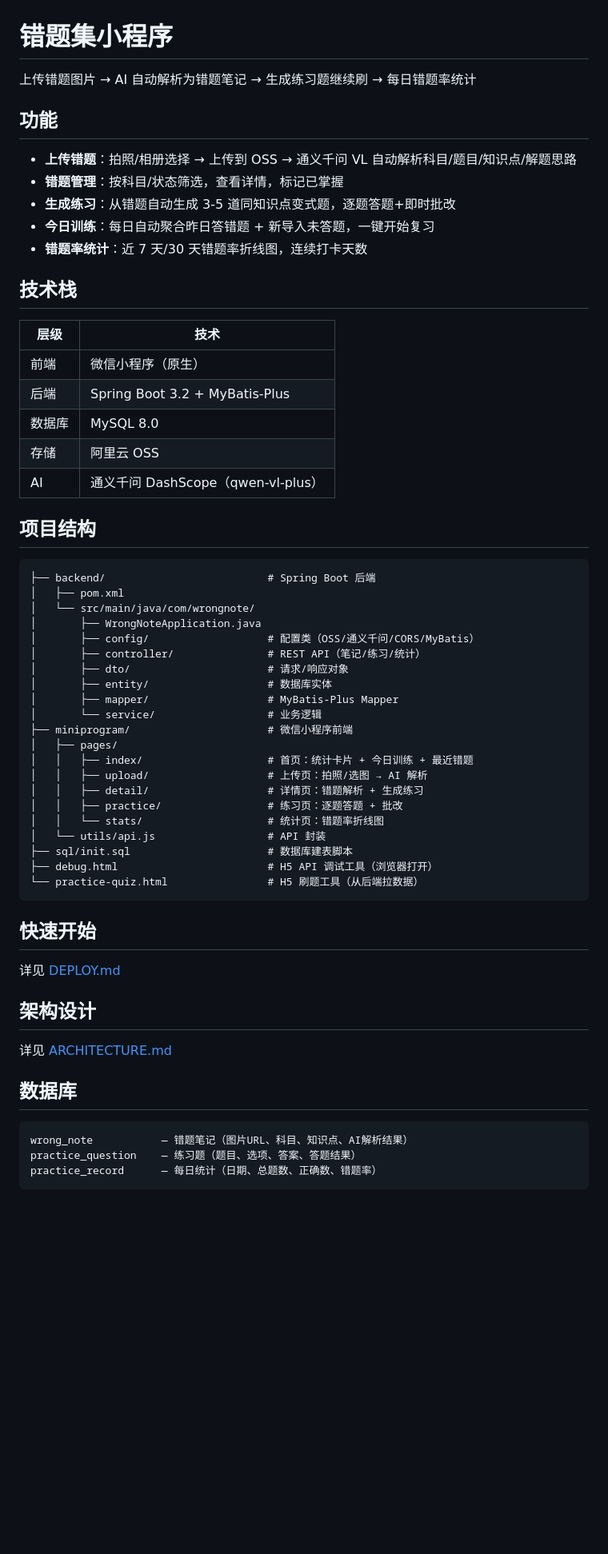
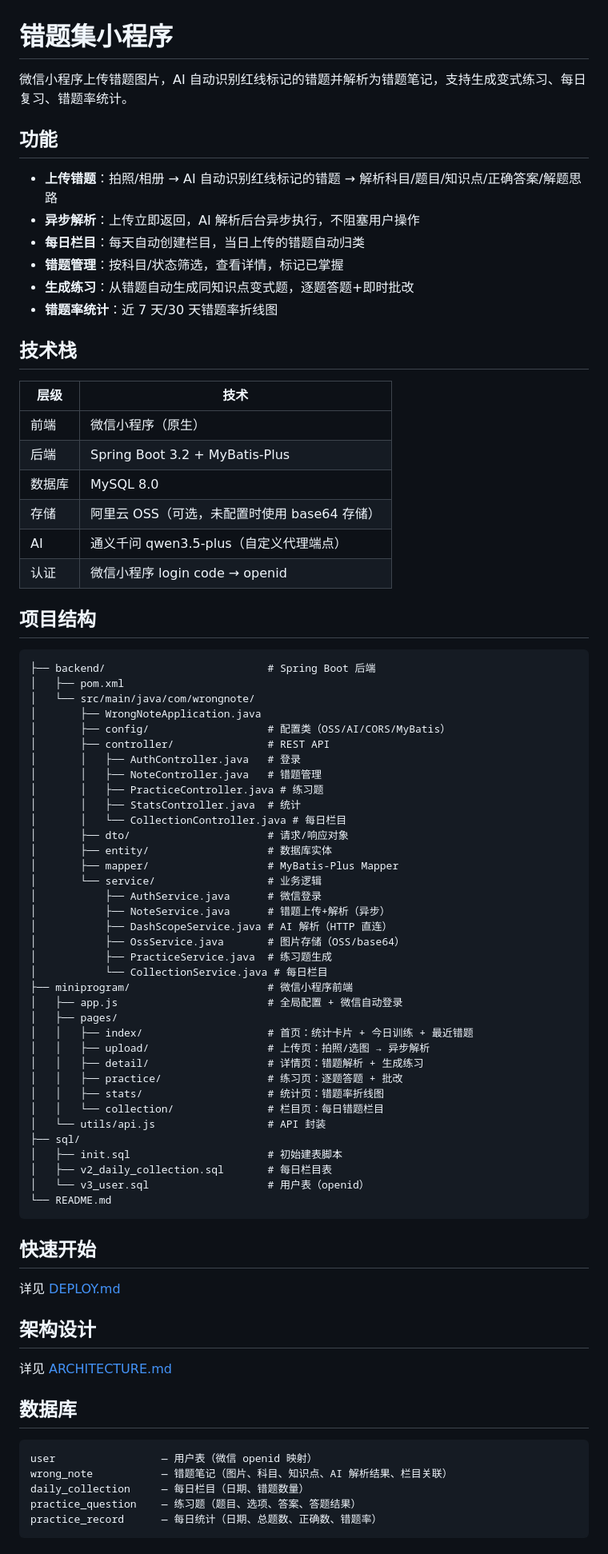
Before and after one commit to huangfan697/copy, a Markdown page: README.md, the part around one of its changes. Shown at 80% size. GitHub-like rendering; blank space fills up the shorter version.

````diff
--- a/README.md
+++ b/README.md
@@ -1,14 +1,15 @@
 # 错题集小程序
 
-上传错题图片 → AI 自动解析为错题笔记 → 生成练习题继续刷 → 每日错题率统计
+微信小程序上传错题图片，AI 自动识别红线标记的错题并解析为错题笔记，支持生成变式练习、每日复习、错题率统计。
 
 ## 功能
 
-- **上传错题**：拍照/相册选择 → 上传到 OSS → 通义千问 VL 自动解析科目/题目/知识点/解题思路
+- **上传错题**：拍照/相册 → AI 自动识别红线标记的错题 → 解析科目/题目/知识点/正确答案/解题思路
+- **异步解析**：上传立即返回，AI 解析后台异步执行，不阻塞用户操作
+- **每日栏目**：每天自动创建栏目，当日上传的错题自动归类
 - **错题管理**：按科目/状态筛选，查看详情，标记已掌握
-- **生成练习**：从错题自动生成 3-5 道同知识点变式题，逐题答题+即时批改
-- **今日训练**：每日自动聚合昨日答错题 + 新导入未答题，一键开始复习
-- **错题率统计**：近 7 天/30 天错题率折线图，连续打卡天数
+- **生成练习**：从错题自动生成同知识点变式题，逐题答题+即时批改
+- **错题率统计**：近 7 天/30 天错题率折线图
 
 ## 技术栈
 
@@ -17,8 +18,9 @@
 | 前端 | 微信小程序（原生） |
 | 后端 | Spring Boot 3.2 + MyBatis-Plus |
 | 数据库 | MySQL 8.0 |
-| 存储 | 阿里云 OSS |
-| AI | 通义千问 DashScope（qwen-vl-plus） |
+| 存储 | 阿里云 OSS（可选，未配置时使用 base64 存储） |
+| AI | 通义千问 qwen3.5-plus（自定义代理端点） |
+| 认证 | 微信小程序 login code → openid |
 
 ## 项目结构
 
@@ -27,23 +29,38 @@
 │   ├── pom.xml
 │   └── src/main/java/com/wrongnote/
 │       ├── WrongNoteApplication.java
-│       ├── config/                   # 配置类（OSS/通义千问/CORS/MyBatis）
-│       ├── controller/               # REST API（笔记/练习/统计）
+│       ├── config/                   # 配置类（OSS/AI/CORS/MyBatis）
+│       ├── controller/               # REST API
+│       │   ├── AuthController.java   # 登录
+│       │   ├── NoteController.java   # 错题管理
+│       │   ├── PracticeController.java # 练习题
+│       │   ├── StatsController.java  # 统计
+│       │   └── CollectionController.java # 每日栏目
 │       ├── dto/                      # 请求/响应对象
 │       ├── entity/                   # 数据库实体
 │       ├── mapper/                   # MyBatis-Plus Mapper
 │       └── service/                  # 业务逻辑
+│           ├── AuthService.java      # 微信登录
+│           ├── NoteService.java      # 错题上传+解析（异步）
+│           ├── DashScopeService.java # AI 解析（HTTP 直连）
+│           ├── OssService.java       # 图片存储（OSS/base64）
+│           ├── PracticeService.java  # 练习题生成
+│           └── CollectionService.java # 每日栏目
 ├── miniprogram/                      # 微信小程序前端
+│   ├── app.js                        # 全局配置 + 微信自动登录
 │   ├── pages/
 │   │   ├── index/                    # 首页：统计卡片 + 今日训练 + 最近错题
-│   │   ├── upload/                   # 上传页：拍照/选图 → AI 解析
+│   │   ├── upload/                   # 上传页：拍照/选图 → 异步解析
 │   │   ├── detail/                   # 详情页：错题解析 + 生成练习
 │   │   ├── practice/                 # 练习页：逐题答题 + 批改
-│   │   └── stats/                    # 统计页：错题率折线图
+│   │   ├── stats/                    # 统计页：错题率折线图
+│   │   └── collection/               # 栏目页：每日错题栏目
 │   └── utils/api.js                  # API 封装
-├── sql/init.sql                      # 数据库建表脚本
-├── debug.html                        # H5 API 调试工具（浏览器打开）
-└── practice-quiz.html                # H5 刷题工具（从后端拉数据）
+├── sql/
+│   ├── init.sql                      # 初始建表脚本
+│   ├── v2_daily_collection.sql       # 每日栏目表
+│   └── v3_user.sql                   # 用户表（openid）
+└── README.md
 ```
 
 ## 快速开始
@@ -57,7 +74,9 @@
 ## 数据库
 
 ```
-wrong_note           — 错题笔记（图片URL、科目、知识点、AI解析结果）
+user                 — 用户表（微信 openid 映射）
+wrong_note           — 错题笔记（图片、科目、知识点、AI 解析结果、栏目关联）
+daily_collection     — 每日栏目（日期、错题数量）
 practice_question    — 练习题（题目、选项、答案、答题结果）
 practice_record      — 每日统计（日期、总题数、正确数、错题率）
 ```
````
Also changed, not shown: other parts of README.md (+75 -2 lines).
